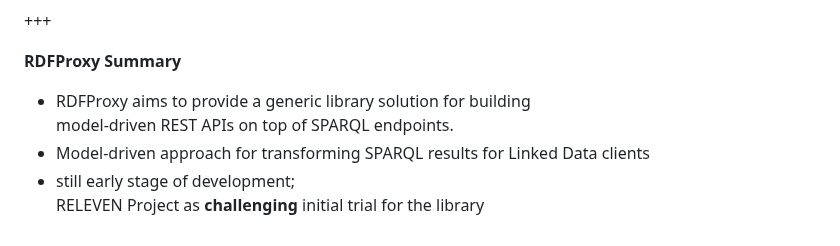
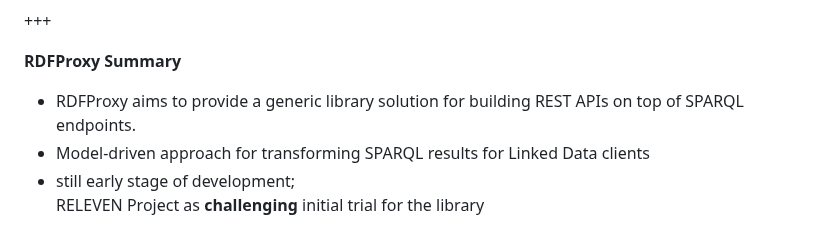
Before and after one commit to lu-pl/RELEVEN-Conference-Presentation, a Markdown page: data-markdown/slide_1.md, the part around the change. Rendered like a GitHub page.

Commit message:
chore: adapt summary

```diff
--- a/data-markdown/slide_1.md
+++ b/data-markdown/slide_1.md
@@ -241,7 +241,7 @@ JSON Output
 
 
 <ul style="font-size: 0.8em;">
-<li class="fragment">RDFProxy aims to provide a generic library solution for building <br/>model-driven REST APIs on top of SPARQL endpoints.</li>
+<li class="fragment">RDFProxy aims to provide a generic library solution for building REST APIs on top of SPARQL endpoints.</li>
   <li class="fragment">Model-driven approach for transforming SPARQL results for Linked Data clients</li>
   <li class="fragment">still early stage of development;
   <br/>RELEVEN Project as <strong>challenging</strong> initial trial for the library
```
